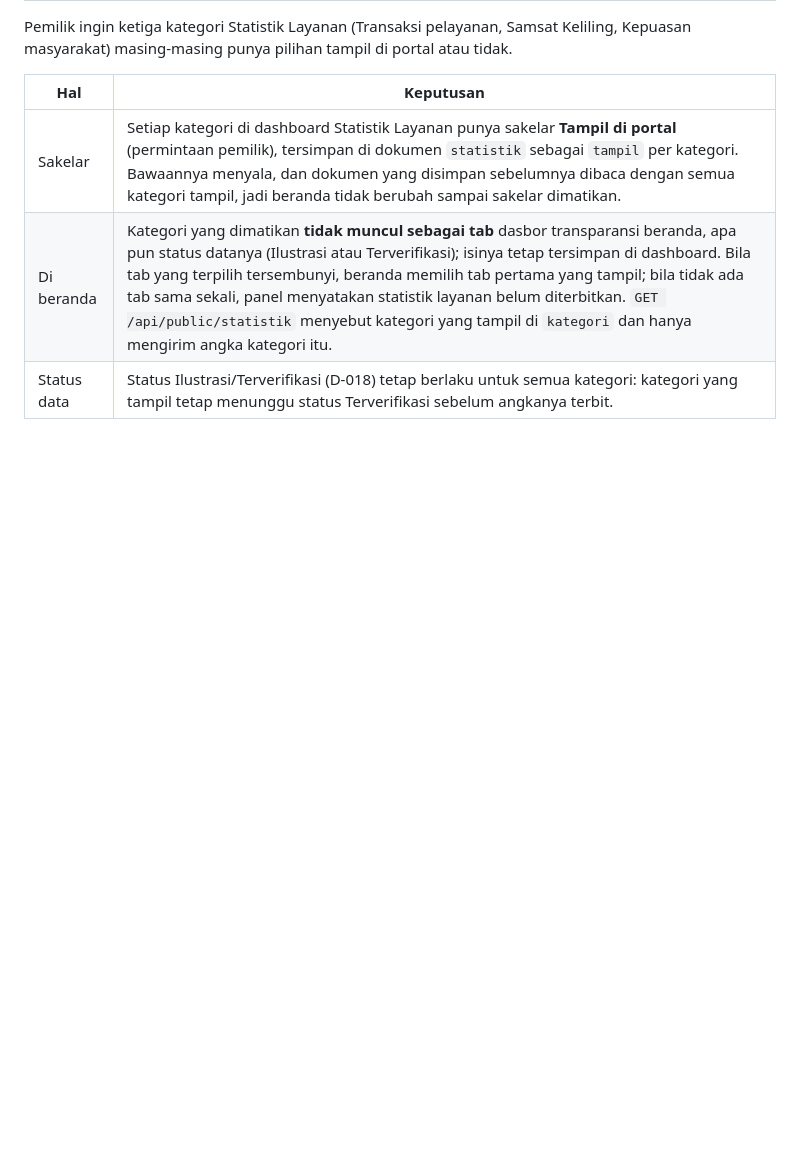
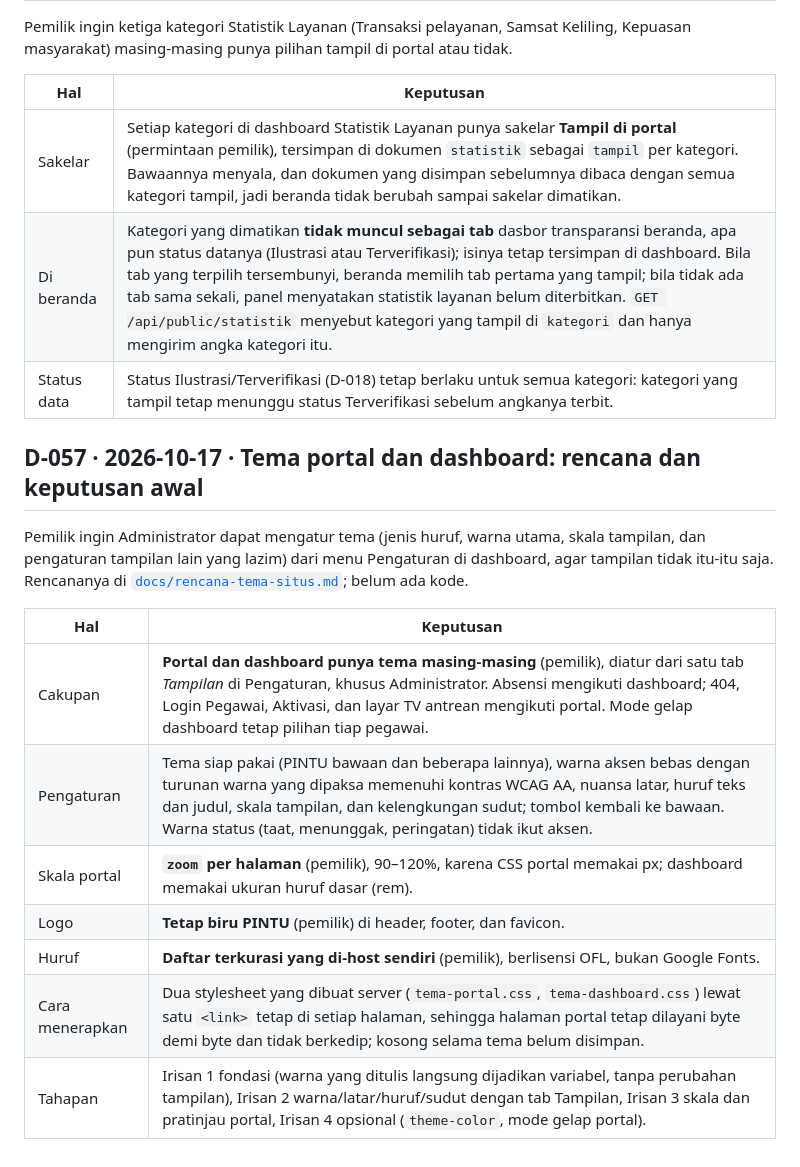
Before and after one commit to ElwinMusadi/portal-uptdkotakupang, a Markdown page: docs/decisions.md, the part around the change. Rendered like a GitHub page; blank space fills up the shorter version.

```diff
--- a/docs/decisions.md
+++ b/docs/decisions.md
@@ -787,3 +787,17 @@ Pemilik ingin ketiga kategori Statistik Layanan (Transaksi pelayanan, Samsat Kel
 | Sakelar | Setiap kategori di dashboard Statistik Layanan punya sakelar **Tampil di portal** (permintaan pemilik), tersimpan di dokumen `statistik` sebagai `tampil` per kategori. Bawaannya menyala, dan dokumen yang disimpan sebelumnya dibaca dengan semua kategori tampil, jadi beranda tidak berubah sampai sakelar dimatikan. |
 | Di beranda | Kategori yang dimatikan **tidak muncul sebagai tab** dasbor transparansi beranda, apa pun status datanya (Ilustrasi atau Terverifikasi); isinya tetap tersimpan di dashboard. Bila tab yang terpilih tersembunyi, beranda memilih tab pertama yang tampil; bila tidak ada tab sama sekali, panel menyatakan statistik layanan belum diterbitkan. `GET /api/public/statistik` menyebut kategori yang tampil di `kategori` dan hanya mengirim angka kategori itu. |
 | Status data | Status Ilustrasi/Terverifikasi (D-018) tetap berlaku untuk semua kategori: kategori yang tampil tetap menunggu status Terverifikasi sebelum angkanya terbit. |
+
+## D-057 · 2026-10-17 · Tema portal dan dashboard: rencana dan keputusan awal
+
+Pemilik ingin Administrator dapat mengatur tema (jenis huruf, warna utama, skala tampilan, dan pengaturan tampilan lain yang lazim) dari menu Pengaturan di dashboard, agar tampilan tidak itu-itu saja. Rencananya di [`docs/rencana-tema-situs.md`](rencana-tema-situs.md); belum ada kode.
+
+| Hal | Keputusan |
+|---|---|
+| Cakupan | **Portal dan dashboard punya tema masing-masing** (pemilik), diatur dari satu tab *Tampilan* di Pengaturan, khusus Administrator. Absensi mengikuti dashboard; 404, Login Pegawai, Aktivasi, dan layar TV antrean mengikuti portal. Mode gelap dashboard tetap pilihan tiap pegawai. |
+| Pengaturan | Tema siap pakai (PINTU bawaan dan beberapa lainnya), warna aksen bebas dengan turunan warna yang dipaksa memenuhi kontras WCAG AA, nuansa latar, huruf teks dan judul, skala tampilan, dan kelengkungan sudut; tombol kembali ke bawaan. Warna status (taat, menunggak, peringatan) tidak ikut aksen. |
+| Skala portal | **`zoom` per halaman** (pemilik), 90–120%, karena CSS portal memakai px; dashboard memakai ukuran huruf dasar (rem). |
+| Logo | **Tetap biru PINTU** (pemilik) di header, footer, dan favicon. |
+| Huruf | **Daftar terkurasi yang di-host sendiri** (pemilik), berlisensi OFL, bukan Google Fonts. |
+| Cara menerapkan | Dua stylesheet yang dibuat server (`tema-portal.css`, `tema-dashboard.css`) lewat satu `<link>` tetap di setiap halaman, sehingga halaman portal tetap dilayani byte demi byte dan tidak berkedip; kosong selama tema belum disimpan. |
+| Tahapan | Irisan 1 fondasi (warna yang ditulis langsung dijadikan variabel, tanpa perubahan tampilan), Irisan 2 warna/latar/huruf/sudut dengan tab Tampilan, Irisan 3 skala dan pratinjau portal, Irisan 4 opsional (`theme-color`, mode gelap portal). |
```
Also changed, not shown: KONTEKS-PROYEK.md (+13 -9 lines), docs/rencana-tema-situs.md (added, +177 -0 lines).
